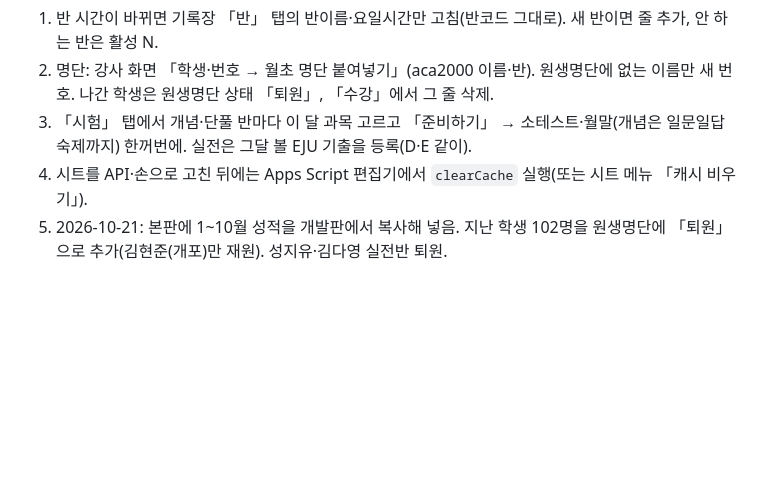
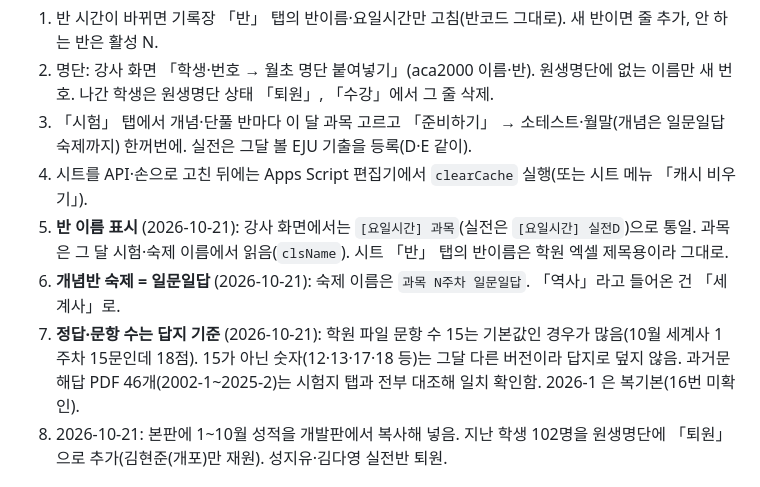
Before and after one commit to cw-sogolab/seiseki, a Markdown page: CLAUDE.md, the part around the change. Rendered like a GitHub page; blank space fills up the shorter version.

Commit message:
CLAUDE.md: 반 이름·일문일답 숙제·답지 기준 규칙
Co-Authored-By: Claude Opus 5.5 <noreply@anthropic.com>
Claude-Session: https://claude.ai/code/session_01BDnMLCHN6fTFzYFoxvHB82

```diff
--- a/CLAUDE.md
+++ b/CLAUDE.md
@@ -76,6 +76,9 @@ tests/
 2. 명단: 강사 화면 「학생·번호 → 월초 명단 붙여넣기」(aca2000 이름·반). 원생명단에 없는 이름만 새 번호. 나간 학생은 원생명단 상태 「퇴원」, 「수강」에서 그 줄 삭제.
 3. 「시험」 탭에서 개념·단풀 반마다 이 달 과목 고르고 「준비하기」 → 소테스트·월말(개념은 일문일답 숙제까지) 한꺼번에. 실전은 그달 볼 EJU 기출을 등록(D·E 같이).
 4. 시트를 API·손으로 고친 뒤에는 Apps Script 편집기에서 `clearCache` 실행(또는 시트 메뉴 「캐시 비우기」).
+6. **반 이름 표시** (2026-10-21): 강사 화면에서는 `[요일시간] 과목`(실전은 `[요일시간] 실전D`)으로 통일. 과목은 그 달 시험·숙제 이름에서 읽음(`clsName`). 시트 「반」 탭의 반이름은 학원 엑셀 제목용이라 그대로.
+7. **개념반 숙제 = 일문일답** (2026-10-21): 숙제 이름은 `과목 N주차 일문일답`. 「역사」라고 들어온 건 「세계사」로.
+8. **정답·문항 수는 답지 기준** (2026-10-21): 학원 파일 문항 수 15는 기본값인 경우가 많음(10월 세계사 1주차 15문인데 18점). 15가 아닌 숫자(12·13·17·18 등)는 그달 다른 버전이라 답지로 덮지 않음. 과거문 해답 PDF 46개(2002-1~2025-2)는 시험지 탭과 전부 대조해 일치 확인함. 2026-1 은 복기본(16번 미확인).
 5. 2026-10-21: 본판에 1~10월 성적을 개발판에서 복사해 넣음. 지난 학생 102명을 원생명단에 「퇴원」으로 추가(김현준(개포)만 재원). 성지유·김다영 실전반 퇴원.
 
 ## 5. 테스트
```
